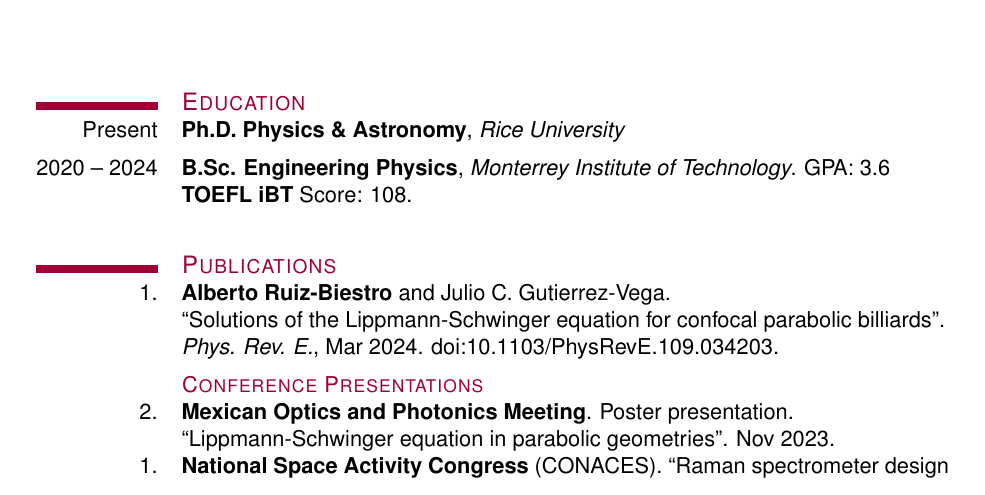
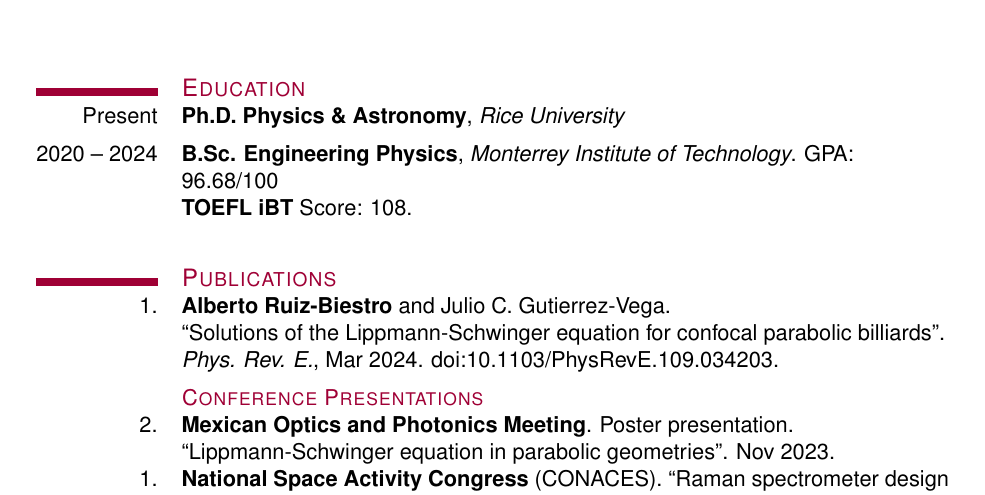
Before and after one commit to ModifiedBear/Resume, a LaTeX CV (cv.tex): part of page 1 of 2, cut so that both start at the same text. Compiled offline with pdfLaTeX.

Commit message:
modified gpa

```diff
--- a/cv.tex
+++ b/cv.tex
@@ -120,7 +120,7 @@ Querétaro, México\\
 \begin{longtable}{>{\raggedleft\arraybackslash}p{\lcolsize}>{\raggedright\arraybackslash}p{\rcolsize}}
 \myrule{}    & \textcolor{mycolor}{\large\textsc{Education}}\\
 Present & \textbf{Ph.D. Physics \& Astronomy}, \emph{Rice University}\\[0.5em]
-2020 -- 2024 & \textbf{B.Sc. Engineering Physics}, \emph{Monterrey Institute of Technology}. GPA: 3.6\\
+2020 -- 2024 & \textbf{B.Sc. Engineering Physics}, \emph{Monterrey Institute of Technology}. GPA: 96.68/100\\
 & \textbf{TOEFL iBT} Score: 108.\\[2.0em]
 \myrule{}    & \textcolor{mycolor}{\large\textsc{Publications}}\\
 1. & {\bf Alberto Ruiz-Biestro} and Julio C. Gutierrez-Vega. \\
```
Also changed, not shown: cv.pdf.
